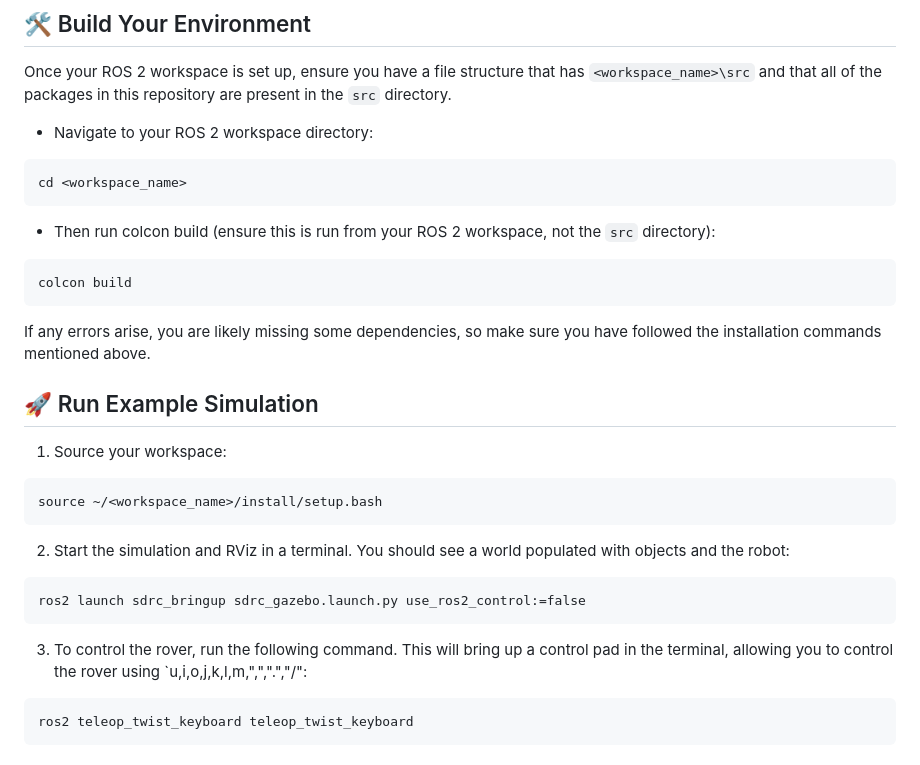
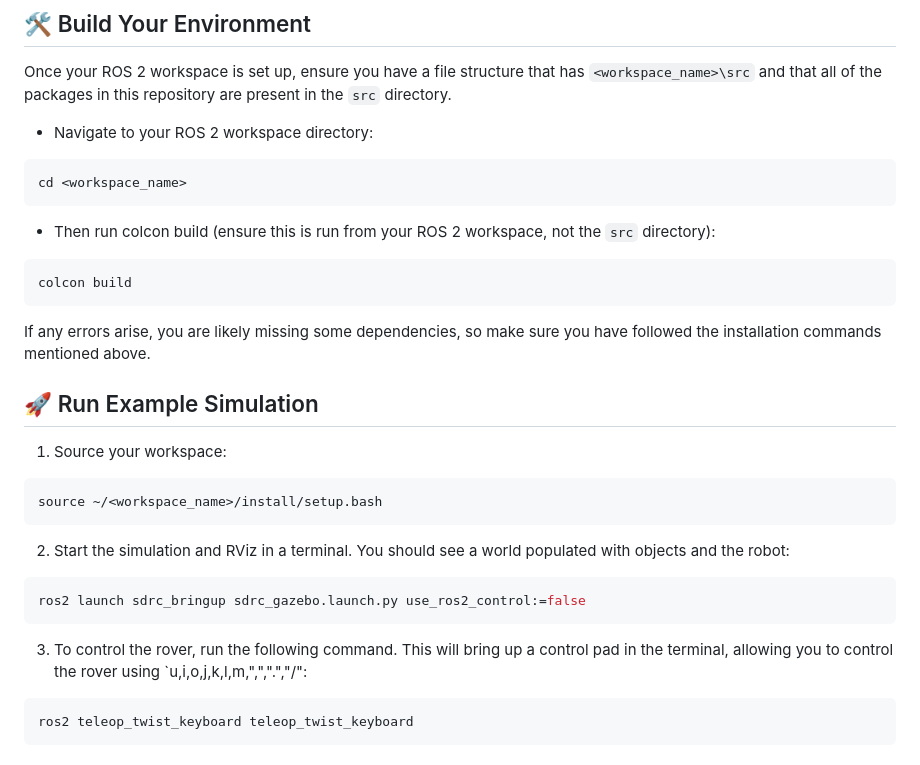
Before and after one commit to Sun-Devil-Robotics-Club/URC_2025_SRC_Code, a Markdown page: README.md, the part around one of its changes. Drawn GitHub-style.

````diff
--- a/README.md
+++ b/README.md
@@ -88,13 +106,13 @@ Once your ROS 2 workspace is set up, ensure you have a file structure that has `
 
 - Navigate to your ROS 2 workspace directory:
 
-```
+```bash
 cd <workspace_name>
 ```
 
 - Then run colcon build (ensure this is run from your ROS 2 workspace, not the `src` directory):
 
-```
+```bash
 colcon build
 ```
 
@@ -104,19 +122,19 @@ If any errors arise, you are likely missing some dependencies, so make sure you
 
 1. Source your workspace:
 
-```
+```bash
 source ~/<workspace_name>/install/setup.bash
 ```
 
 2. Start the simulation and RViz in a terminal. You should see a world populated with objects and the robot:
 
-```
+```bash
 ros2 launch sdrc_bringup sdrc_gazebo.launch.py use_ros2_control:=false
 ```
 
 3. To control the rover, run the following command. This will bring up a control pad in the terminal, allowing you to control the rover using `u,i,o,j,k,l,m,",",".","/":
 
-```
+```bash
 ros2 teleop_twist_keyboard teleop_twist_keyboard
 ```
 
````
Also changed, not shown: other parts of README.md (+30 -12 lines).
